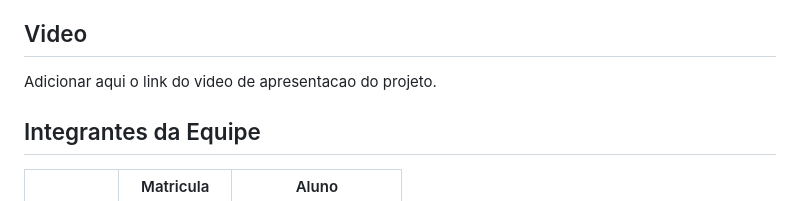
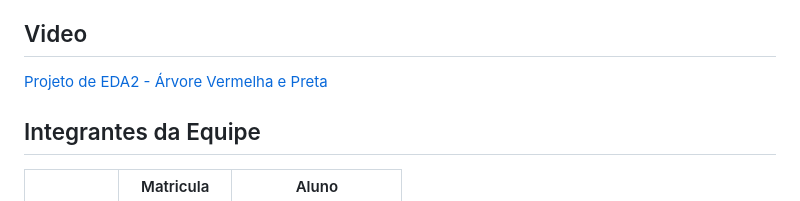
Before and after one commit to eda2-2026/G35_Arvore_EDA2-2026.1, a Markdown page: README.md, the part around the change. Rendered like a GitHub page.

```diff
--- a/README.md
+++ b/README.md
@@ -298,7 +298,7 @@ Invoke-RestMethod -Uri "http://localhost:5000/api/arvore/estrutura"
 
 ## Video
 
-Adicionar aqui o link do video de apresentacao do projeto.
+[Projeto de EDA2 - Árvore Vermelha e Preta ](https://youtu.be/ze3-fJi29vw)
 
 ## Integrantes da Equipe
 
```
